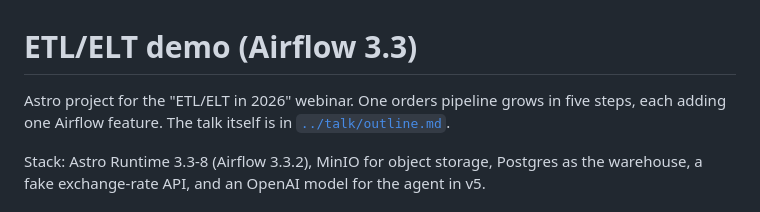
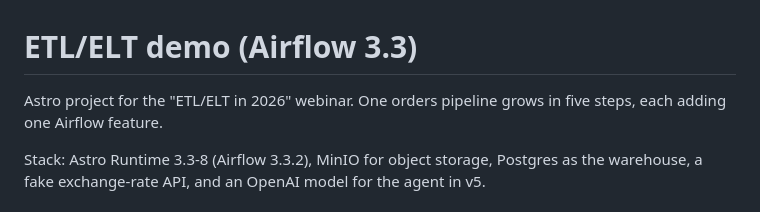
Before and after one commit to astronomer/webinar-demos, a Markdown page: README.md, the part around the change. Rendered like a GitHub page.

Commit message:
Remove broken talk outline link from README

```diff
--- a/README.md
+++ b/README.md
@@ -1,7 +1,7 @@
 # ETL/ELT demo (Airflow 3.3)
 
 Astro project for the "ETL/ELT in 2026" webinar. One orders pipeline grows in five steps, each
-adding one Airflow feature. The talk itself is in [`../talk/outline.md`](../talk/outline.md).
+adding one Airflow feature.
 
 Stack: Astro Runtime 3.3-8 (Airflow 3.3.2), MinIO for object storage, Postgres as the warehouse,
 a fake exchange-rate API, and an OpenAI model for the agent in v5.
```
